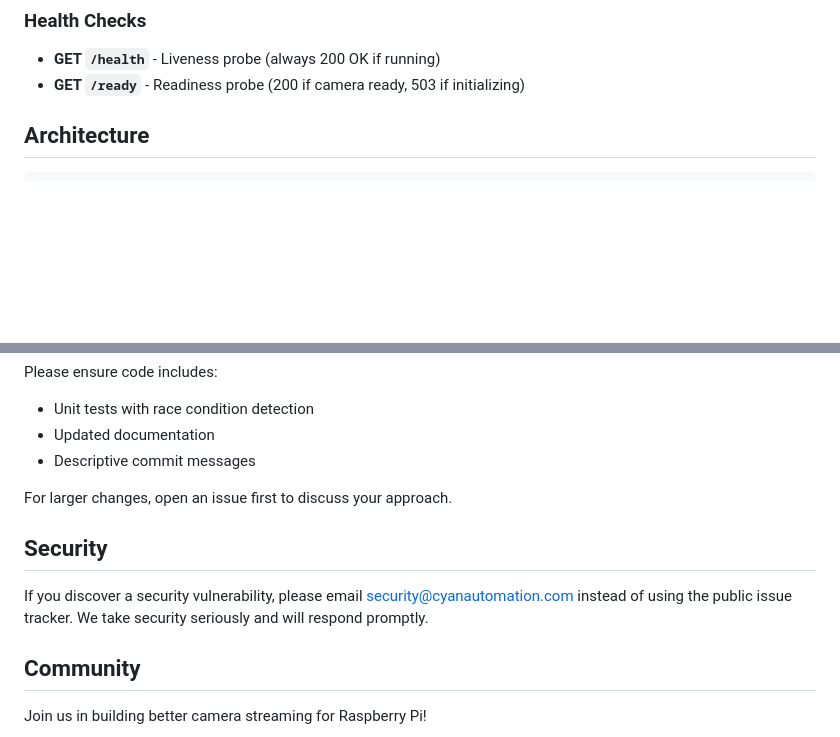
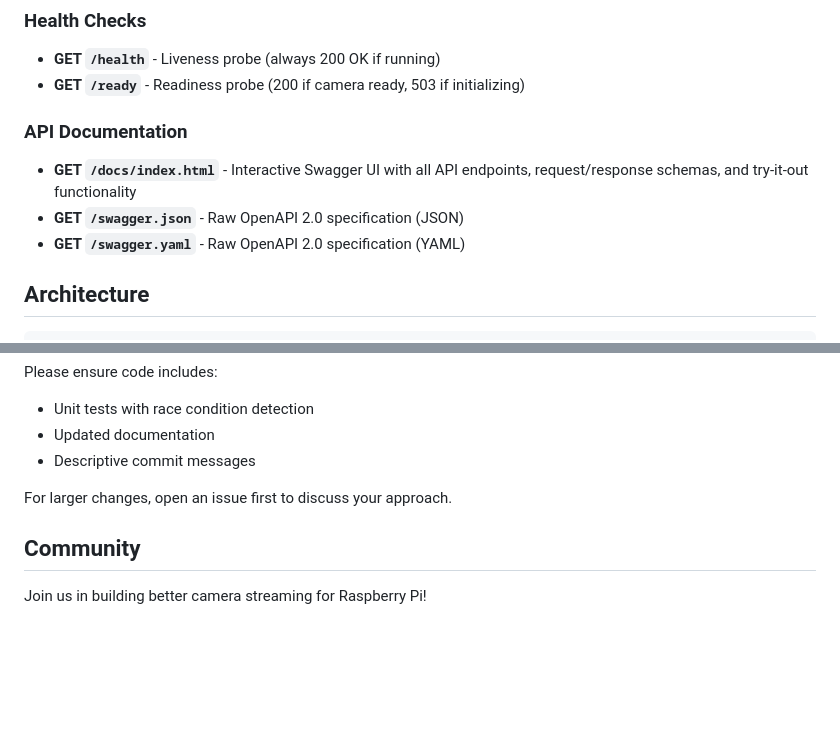
Before and after one commit to CyanAutomation/gogomio, a Markdown page: README.md, 2 parts joined by grey strips. GitHub-like rendering; blank space fills up the shorter version.

Commit message:
feat: Add API documentation and Swagger UI references to README and Quick Reference

```diff
--- a/README.md
+++ b/README.md
@@ -202,6 +202,12 @@ For complete CLI documentation, see [CLI Guide](docs/CLI_GUIDE.md).
 
 - **GET `/health`** - Liveness probe (always 200 OK if running)
 - **GET `/ready`** - Readiness probe (200 if camera ready, 503 if initializing)
+
+### API Documentation
+
+- **GET `/docs/index.html`** - Interactive Swagger UI with all API endpoints, request/response schemas, and try-it-out functionality
+- **GET `/swagger.json`** - Raw OpenAPI 2.0 specification (JSON)
+- **GET `/swagger.yaml`** - Raw OpenAPI 2.0 specification (YAML)
 
 ## Architecture
 
@@ -466,10 +472,6 @@ Please ensure code includes:
 
 For larger changes, open an issue first to discuss your approach.
 
-## Security
-
-If you discover a security vulnerability, please email [security@cyanautomation.com](mailto:security@cyanautomation.com) instead of using the public issue tracker. We take security seriously and will respond promptly.
-
 ## Community
 
 Join us in building better camera streaming for Raspberry Pi!
```
Also changed, not shown: docs/QUICK_REFERENCE.md (+1 -0 lines).
